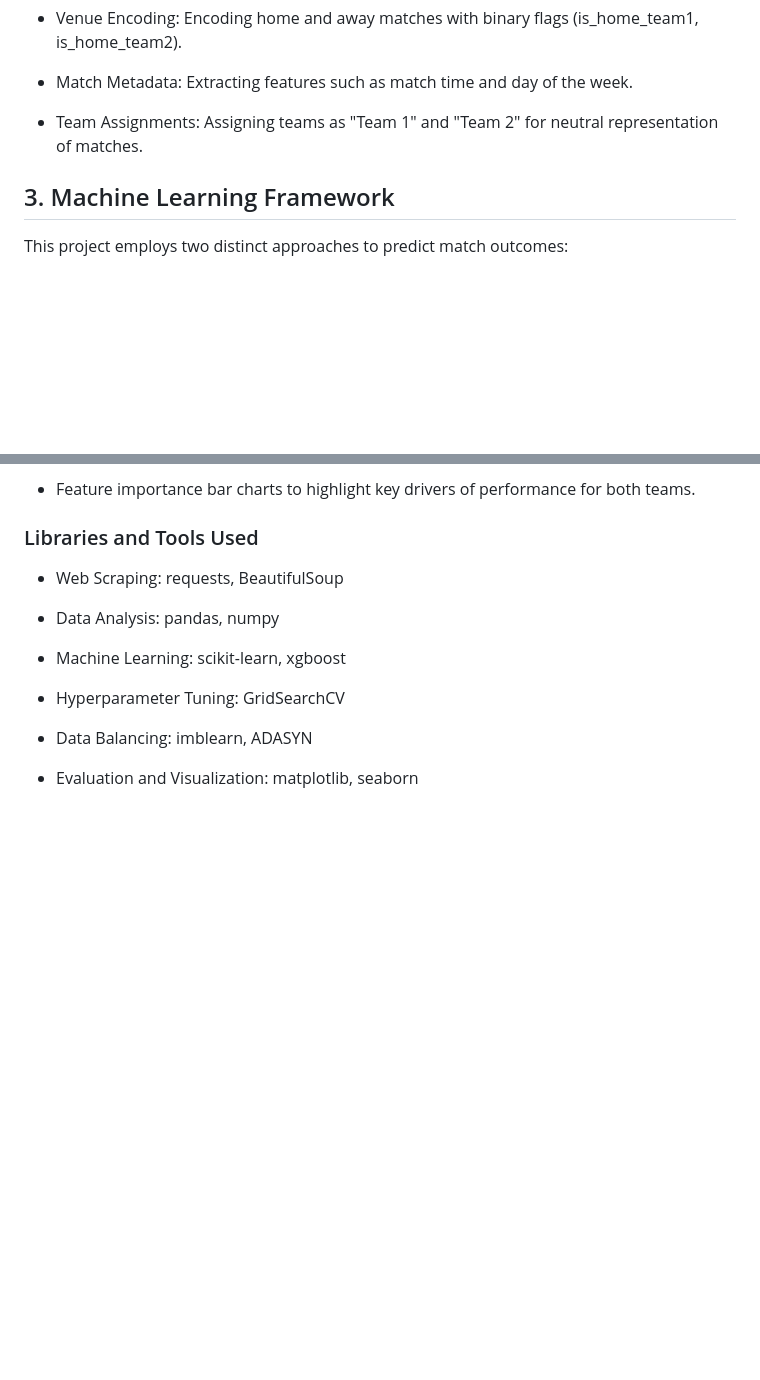
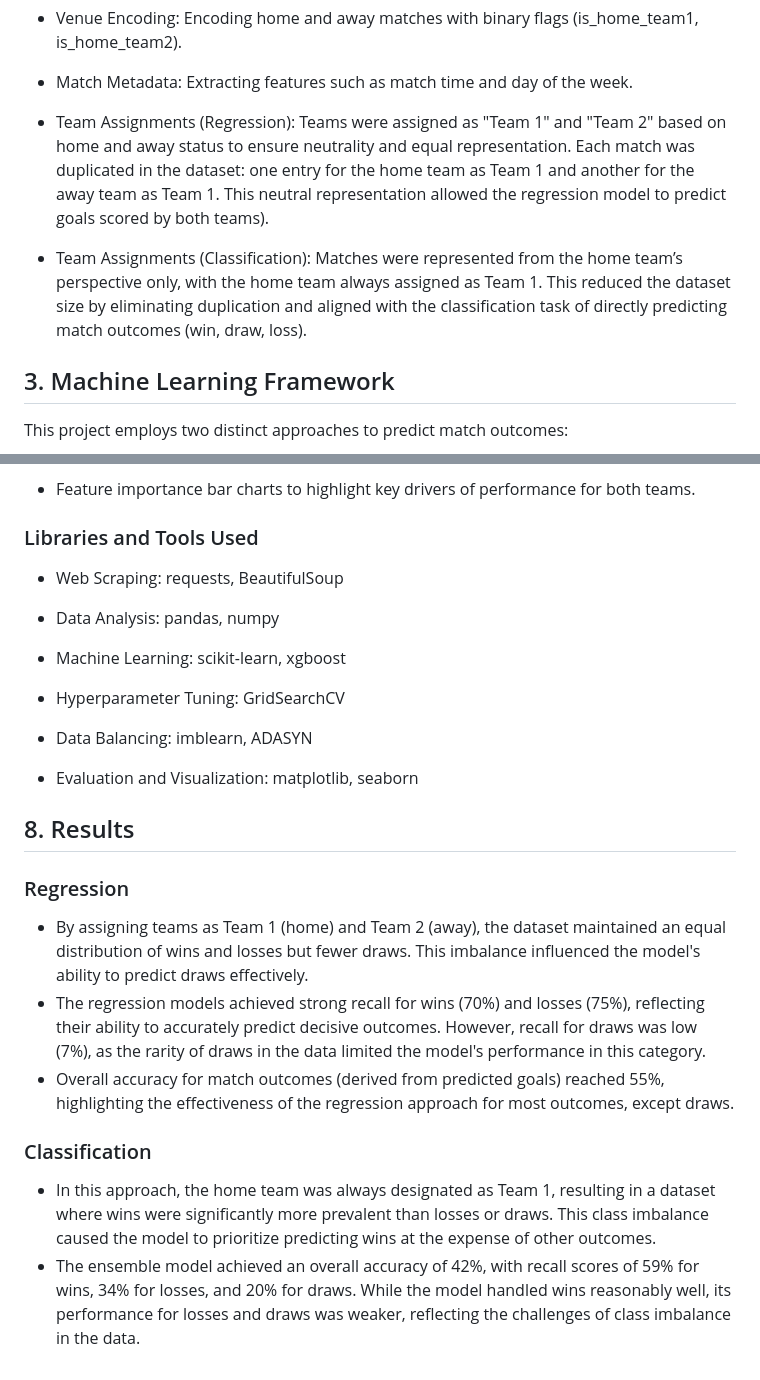
Before and after one commit to Connerj1234/Projects, a Markdown page: MLS-Predictions/README.md, 2 parts joined by grey strips. Drawn GitHub-style; blank space fills up the shorter version.

```diff
--- a/MLS-Predictions/README.md
+++ b/MLS-Predictions/README.md
@@ -28,7 +28,9 @@ We preprocess the scraped data using pandas, focusing on:
 
 - Match Metadata: Extracting features such as match time and day of the week.
 
-- Team Assignments: Assigning teams as "Team 1" and "Team 2" for neutral representation of matches.
+- Team Assignments (Regression): Teams were assigned as "Team 1" and "Team 2" based on home and away status to ensure neutrality and equal representation. Each match was duplicated in the dataset: one entry for the home team as Team 1 and another for the away team as Team 1. This neutral representation allowed the regression model to predict goals scored by both teams).
+
+- Team Assignments (Classification): Matches were represented from the home team’s perspective only, with the home team always assigned as Team 1. This reduced the dataset size by eliminating duplication and aligned with the classification task of directly predicting match outcomes (win, draw, loss).
 
 ## 3. Machine Learning Framework
 
@@ -127,3 +129,14 @@ We use matplotlib and seaborn to create:
 - Data Balancing: imblearn, ADASYN
 
 - Evaluation and Visualization: matplotlib, seaborn
+
+## 8. Results
+
+  ### Regression
+-   By assigning teams as Team 1 (home) and Team 2 (away), the dataset maintained an equal distribution of wins and losses but fewer draws. This imbalance influenced the model's ability to predict draws effectively.
+-  The regression models achieved strong recall for wins (70%) and losses (75%), reflecting their ability to accurately predict decisive outcomes. However, recall for draws was low (7%), as the rarity of draws in the data limited the model's performance in this category.
+-  Overall accuracy for match outcomes (derived from predicted goals) reached 55%, highlighting the effectiveness of the regression approach for most outcomes, except draws.
+
+### Classification
+-  In this approach, the home team was always designated as Team 1, resulting in a dataset where wins were significantly more prevalent than losses or draws. This class imbalance caused the model to prioritize predicting wins at the expense of other outcomes.
+-  The ensemble model achieved an overall accuracy of 42%, with recall scores of 59% for wins, 34% for losses, and 20% for draws. While the model handled wins reasonably well, its performance for losses and draws was weaker, reflecting the challenges of class imbalance in the data.
```
